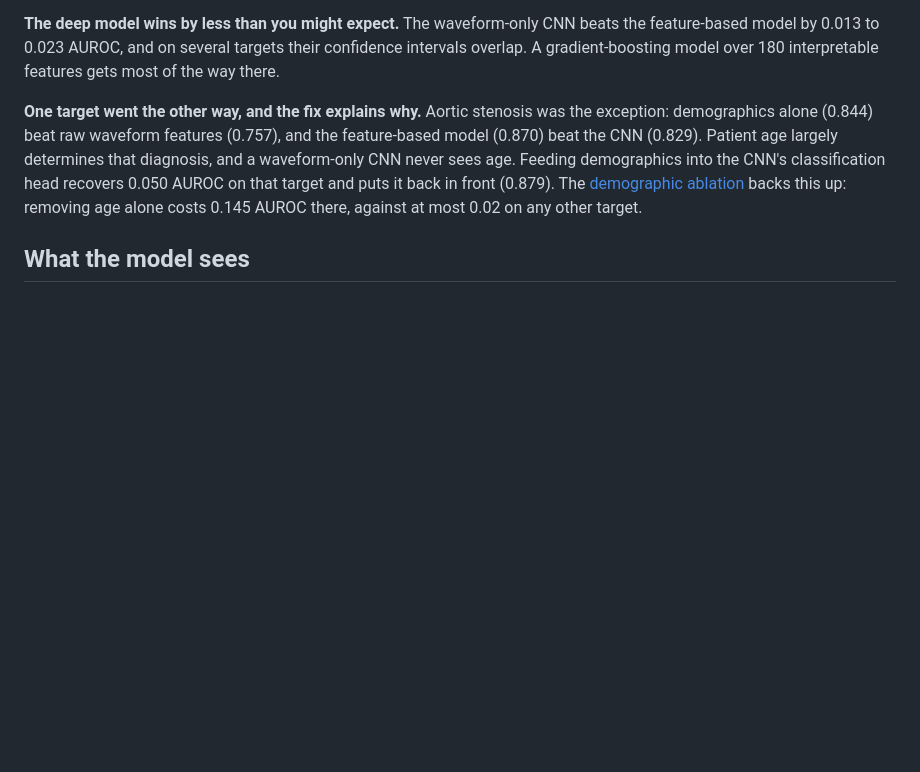
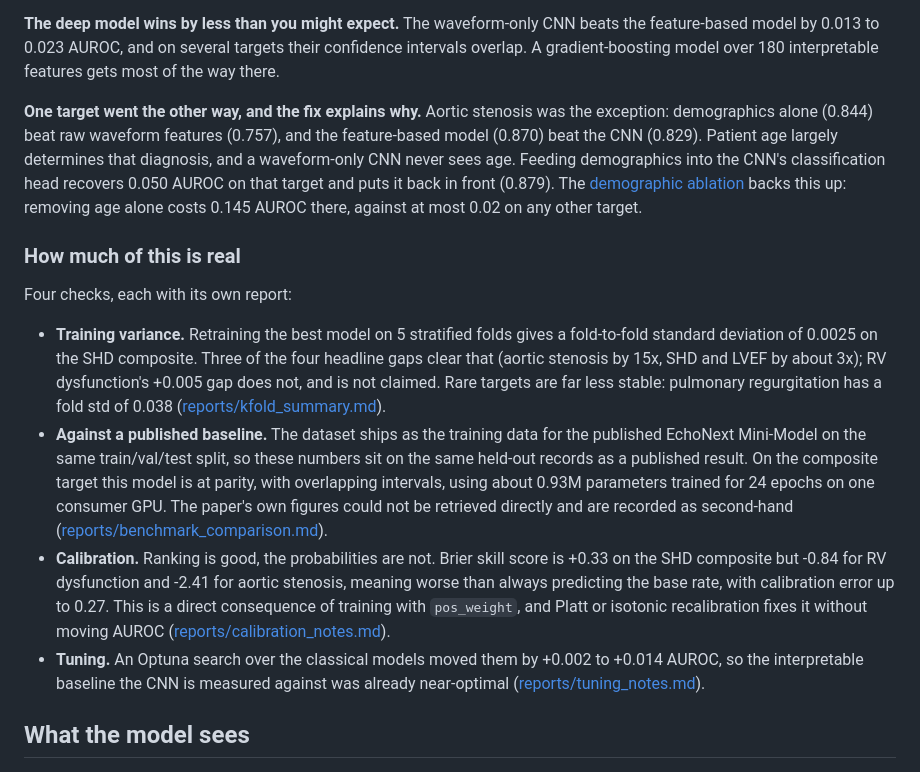
Before and after one commit to Kokonut133/echonet_analysis, a Markdown page: README.md, the part around one of its changes. Rendered like a GitHub page; blank space fills up the shorter version.

```diff
--- a/README.md
+++ b/README.md
@@ -37,6 +39,15 @@ Three things worth pulling out of that table.
 **The deep model wins by less than you might expect.** The waveform-only CNN beats the feature-based model by 0.013 to 0.023 AUROC, and on several targets their confidence intervals overlap. A gradient-boosting model over 180 interpretable features gets most of the way there.
 
 **One target went the other way, and the fix explains why.** Aortic stenosis was the exception: demographics alone (0.844) beat raw waveform features (0.757), and the feature-based model (0.870) beat the CNN (0.829). Patient age largely determines that diagnosis, and a waveform-only CNN never sees age. Feeding demographics into the CNN's classification head recovers 0.050 AUROC on that target and puts it back in front (0.879). The [demographic ablation](reports/ablation_notes.md) backs this up: removing age alone costs 0.145 AUROC there, against at most 0.02 on any other target.
+
+### How much of this is real
+
+Four checks, each with its own report:
+
+- **Training variance.** Retraining the best model on 5 stratified folds gives a fold-to-fold standard deviation of 0.0025 on the SHD composite. Three of the four headline gaps clear that (aortic stenosis by 15x, SHD and LVEF by about 3x); RV dysfunction's +0.005 gap does not, and is not claimed. Rare targets are far less stable: pulmonary regurgitation has a fold std of 0.038 ([reports/kfold_summary.md](reports/kfold_summary.md)).
+- **Against a published baseline.** The dataset ships as the training data for the published EchoNext Mini-Model on the same train/val/test split, so these numbers sit on the same held-out records as a published result. On the composite target this model is at parity, with overlapping intervals, using about 0.93M parameters trained for 24 epochs on one consumer GPU. The paper's own figures could not be retrieved directly and are recorded as second-hand ([reports/benchmark_comparison.md](reports/benchmark_comparison.md)).
+- **Calibration.** Ranking is good, the probabilities are not. Brier skill score is +0.33 on the SHD composite but -0.84 for RV dysfunction and -2.41 for aortic stenosis, meaning worse than always predicting the base rate, with calibration error up to 0.27. This is a direct consequence of training with `pos_weight`, and Platt or isotonic recalibration fixes it without moving AUROC ([reports/calibration_notes.md](reports/calibration_notes.md)).
+- **Tuning.** An Optuna search over the classical models moved them by +0.002 to +0.014 AUROC, so the interpretable baseline the CNN is measured against was already near-optimal ([reports/tuning_notes.md](reports/tuning_notes.md)).
 
 ## What the model sees
 
```
Also changed, not shown: other parts of README.md (+21 -1 lines).
